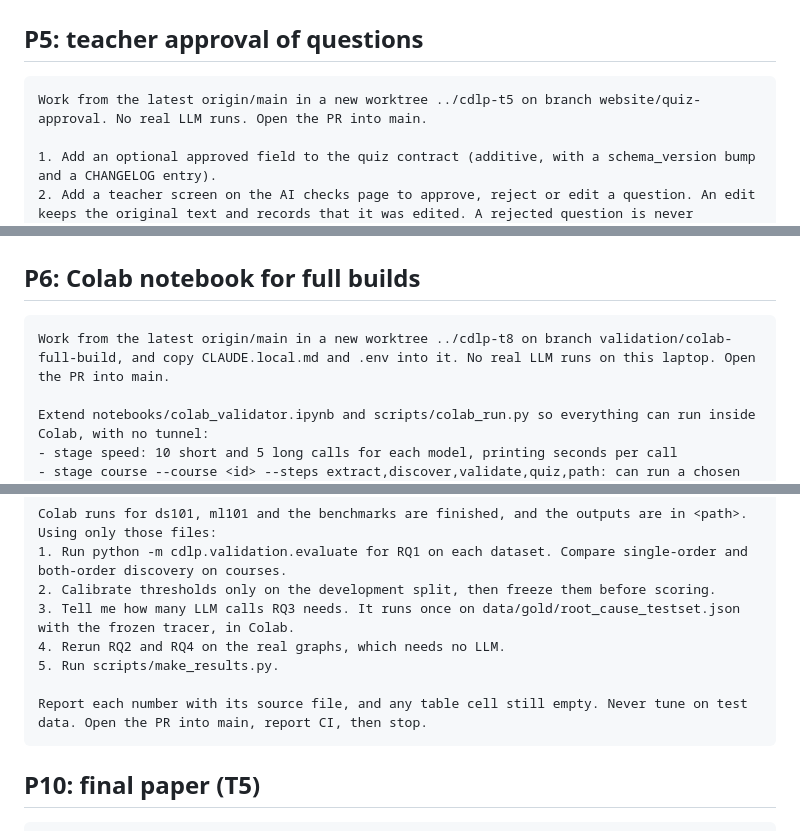
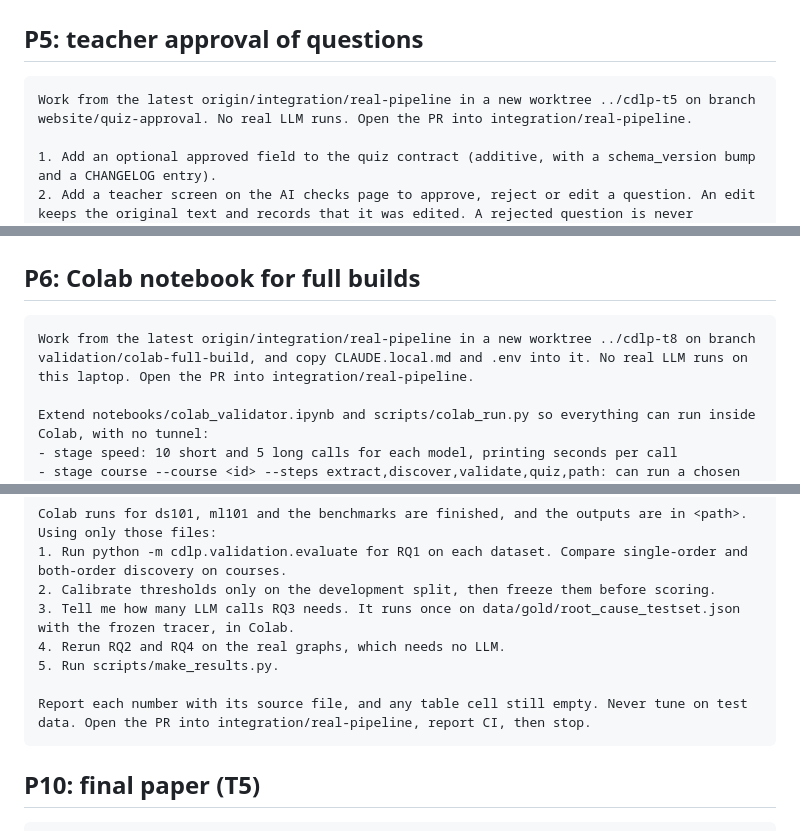
Before and after one commit to shreeya-g10/concept-dependency-learning-path, a Markdown page: docs/run_plan.md, 3 parts joined by grey strips. GitHub-like rendering.

````diff
--- a/docs/run_plan.md
+++ b/docs/run_plan.md
@@ -85,7 +105,7 @@ Check ollama ps first, and if a model is loaded, stop and ask me. Run ruff and t
 ## P5: teacher approval of questions
 
 ```text
-Work from the latest origin/main in a new worktree ../cdlp-t5 on branch website/quiz-approval. No real LLM runs. Open the PR into main.
+Work from the latest origin/integration/real-pipeline in a new worktree ../cdlp-t5 on branch website/quiz-approval. No real LLM runs. Open the PR into integration/real-pipeline.
 
 1. Add an optional approved field to the quiz contract (additive, with a schema_version bump and a CHANGELOG entry).
 2. Add a teacher screen on the AI checks page to approve, reject or edit a question. An edit keeps the original text and records that it was edited. A rejected question is never deleted.
@@ -98,7 +118,7 @@ Check ollama ps first, and if a model is loaded, stop and ask me. Run ruff and t
 ## P6: Colab notebook for full builds
 
 ```text
-Work from the latest origin/main in a new worktree ../cdlp-t8 on branch validation/colab-full-build, and copy CLAUDE.local.md and .env into it. No real LLM runs on this laptop. Open the PR into main.
+Work from the latest origin/integration/real-pipeline in a new worktree ../cdlp-t8 on branch validation/colab-full-build, and copy CLAUDE.local.md and .env into it. No real LLM runs on this laptop. Open the PR into integration/real-pipeline.
 
 Extend notebooks/colab_validator.ipynb and scripts/colab_run.py so everything can run inside Colab, with no tunnel:
 - stage speed: 10 short and 5 long calls for each model, printing seconds per call
@@ -159,7 +179,7 @@ Colab runs for ds101, ml101 and the benchmarks are finished, and the outputs are
 4. Rerun RQ2 and RQ4 on the real graphs, which needs no LLM.
 5. Run scripts/make_results.py.
 
-Report each number with its source file, and any table cell still empty. Never tune on test data. Open the PR into main, report CI, then stop.
+Report each number with its source file, and any table cell still empty. Never tune on test data. Open the PR into integration/real-pipeline, report CI, then stop.
 ```
 
 ## P10: final paper (T5)
````
Also changed, not shown: other parts of docs/run_plan.md (+39 -19 lines).
